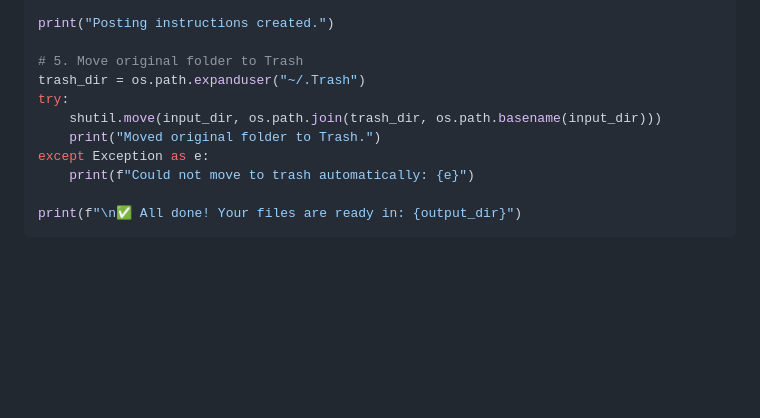
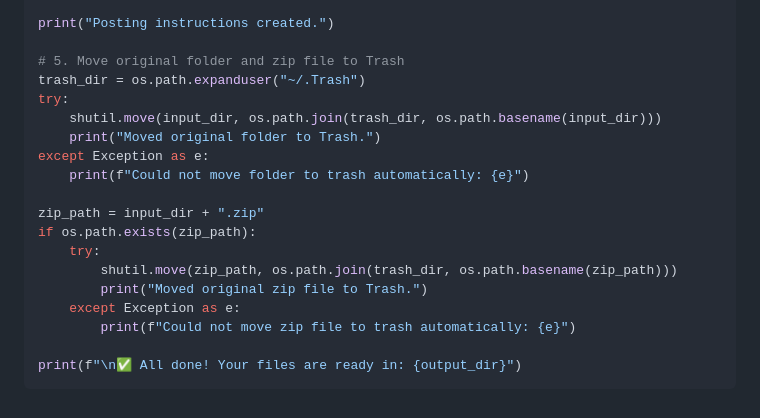
Before and after one commit to shauntoh/trustedpathmedia, a Markdown page: social_media_assets/SOP_post_processing.md, the part around the change. Drawn GitHub-style; blank space fills up the shorter version.

Commit message:
docs: update SOP script to automatically move original zip file to trash
Co-authored-by: Cursor <cursoragent@cursor.com>

````diff
--- a/social_media_assets/SOP_post_processing.md
+++ b/social_media_assets/SOP_post_processing.md
@@ -89,13 +89,21 @@ with open(instructions_path, "w") as f:
 
 print("Posting instructions created.")
 
-# 5. Move original folder to Trash
+# 5. Move original folder and zip file to Trash
 trash_dir = os.path.expanduser("~/.Trash")
 try:
     shutil.move(input_dir, os.path.join(trash_dir, os.path.basename(input_dir)))
     print("Moved original folder to Trash.")
 except Exception as e:
-    print(f"Could not move to trash automatically: {e}")
+    print(f"Could not move folder to trash automatically: {e}")
+
+zip_path = input_dir + ".zip"
+if os.path.exists(zip_path):
+    try:
+        shutil.move(zip_path, os.path.join(trash_dir, os.path.basename(zip_path)))
+        print("Moved original zip file to Trash.")
+    except Exception as e:
+        print(f"Could not move zip file to trash automatically: {e}")
 
 print(f"\n✅ All done! Your files are ready in: {output_dir}")
 ```
````
